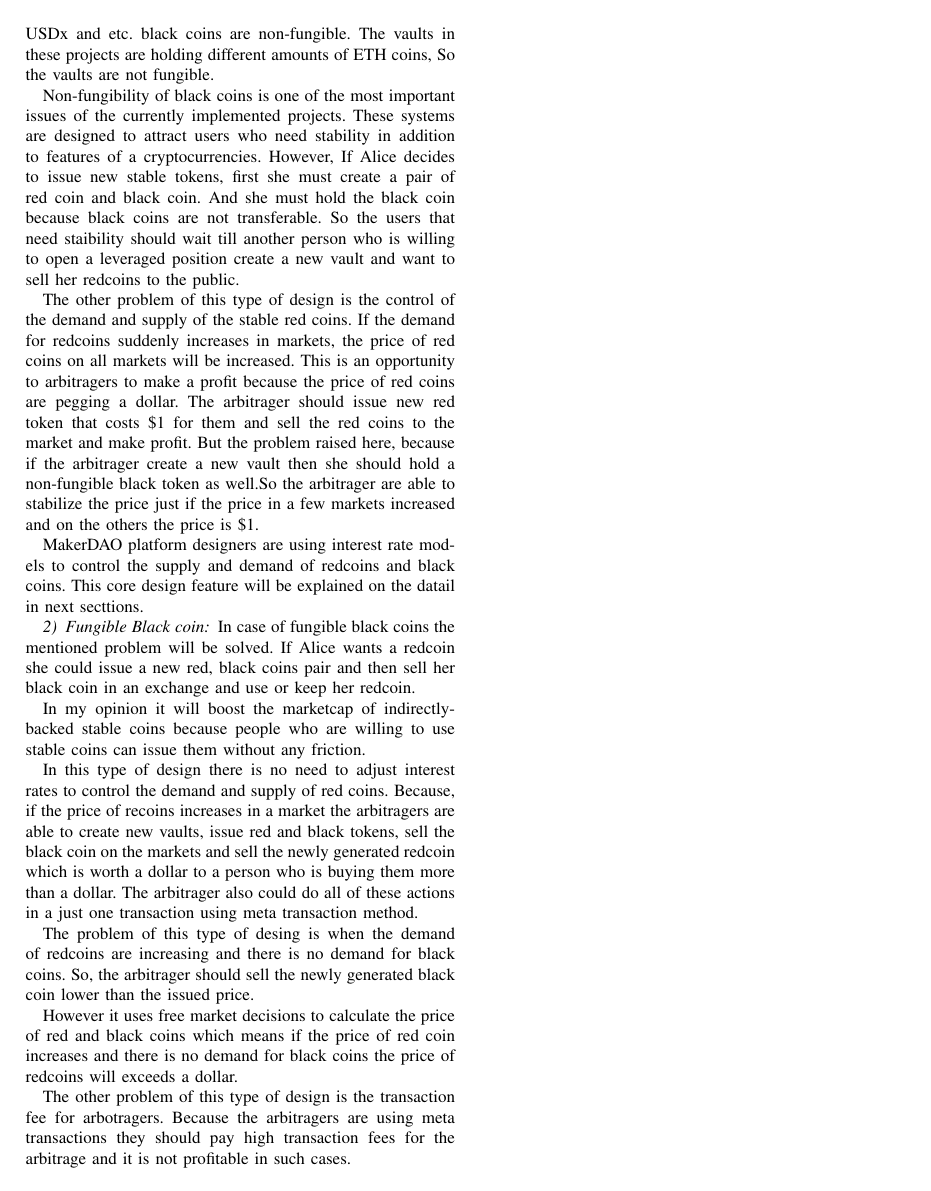
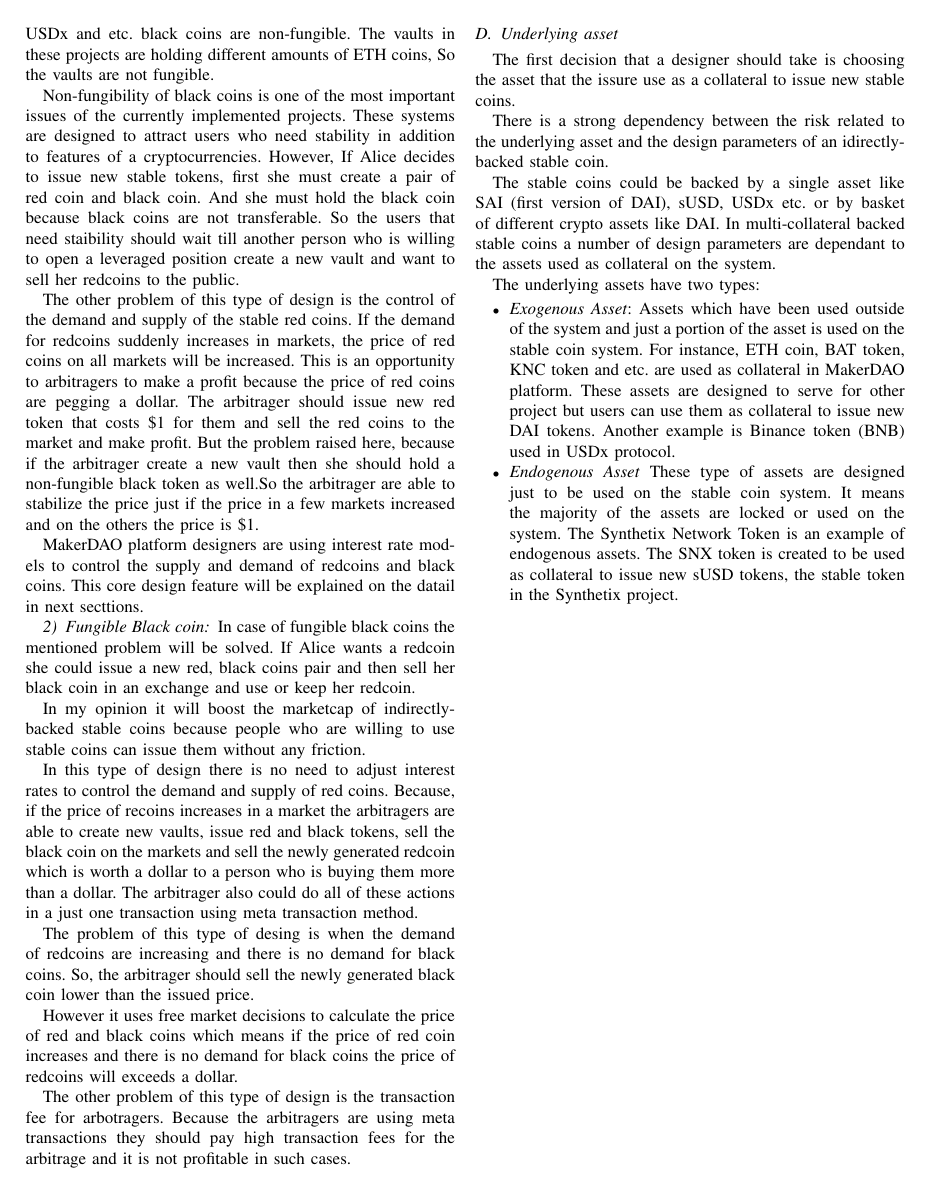
Before and after one commit to GreatSoshiant/Monte-Carlo, a LaTeX paper (latex/Landscape/paper.tex, which reads latex/Landscape/introduction.tex): page 5 of 5. Compiled offline with pdfLaTeX.

Commit message:
Landscape part updated

```diff
--- a/latex/Landscape/introduction.tex
+++ b/latex/Landscape/introduction.tex
@@ -225,3 +225,18 @@ The problem of this type of desing is when the demand of redcoins are increasing
 However it uses free market decisions to calculate the price of red and black coins which means if the price of red coin increases and there is no demand for black coins the price of redcoins will exceeds a dollar.
 
 The other problem of this type of design is the transaction fee for arbotragers. Because the arbitragers are using meta transactions they should pay high transaction fees for the arbitrage and it is not profitable in such cases.
+
+\subsection{Underlying asset}
+The first decision that a designer should take is choosing the asset that the issure use as a collateral to issue new stable coins.
+
+There is a strong dependency between the risk related to the underlying asset and the design parameters of an idirectly-backed stable coin.
+
+The stable coins could be backed by a single asset like SAI (first version of DAI), sUSD, USDx etc. or by basket of different crypto assets like DAI. In multi-collateral backed stable coins a number of design parameters are dependant to the assets used as collateral on the system.
+
+The underlying assets have two types:
+
+\begin{itemize}
+	\item \emph{Exogenous Asset}: Assets which have been used outside of the system and just a portion of the asset is used on the stable coin system. For instance, ETH coin, BAT token, KNC token and etc. are used as collateral in MakerDAO platform. These assets are designed to serve for other project but users can use them as collateral to issue new DAI tokens.
+	Another example is Binance token (BNB) used in USDx protocol.
+	\item \emph{Endogenous Asset} These type of assets are designed just to be used on the stable coin system. It means the majority of the assets are locked or used on the system. The Synthetix Network Token is an example of endogenous assets. The SNX token is created to be used as collateral to issue new sUSD tokens, the stable token in the Synthetix project.
+\end{itemize}
```
Also changed, not shown: Design Landscape.pdf, latex/Landscape/paper.pdf, 4 other files.
